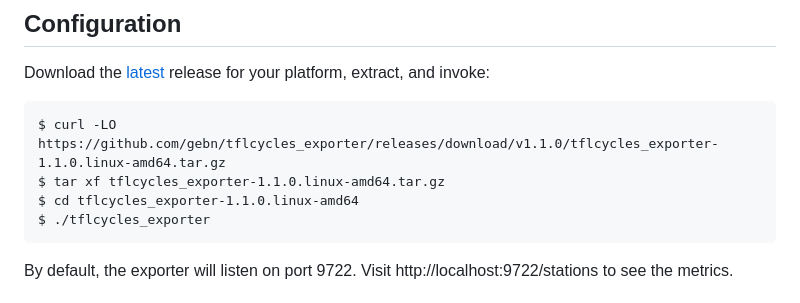
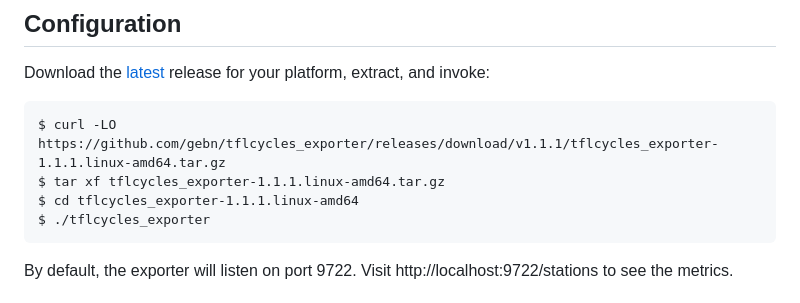
Before and after one commit to gebn/tflcycles_exporter, a Markdown page: README.md, the part around the change. GitHub-like rendering.

Commit message:
Bump version in README

````diff
--- a/README.md
+++ b/README.md
@@ -37,9 +37,9 @@ Download the [latest][] release for your platform, extract, and invoke:
 [latest]: https://github.com/gebn/tflcycles_exporter/releases/latest
 
 ```
-$ curl -LO https://github.com/gebn/tflcycles_exporter/releases/download/v1.1.0/tflcycles_exporter-1.1.0.linux-amd64.tar.gz
-$ tar xf tflcycles_exporter-1.1.0.linux-amd64.tar.gz
-$ cd tflcycles_exporter-1.1.0.linux-amd64
+$ curl -LO https://github.com/gebn/tflcycles_exporter/releases/download/v1.1.1/tflcycles_exporter-1.1.1.linux-amd64.tar.gz
+$ tar xf tflcycles_exporter-1.1.1.linux-amd64.tar.gz
+$ cd tflcycles_exporter-1.1.1.linux-amd64
 $ ./tflcycles_exporter
 ```
 
````
